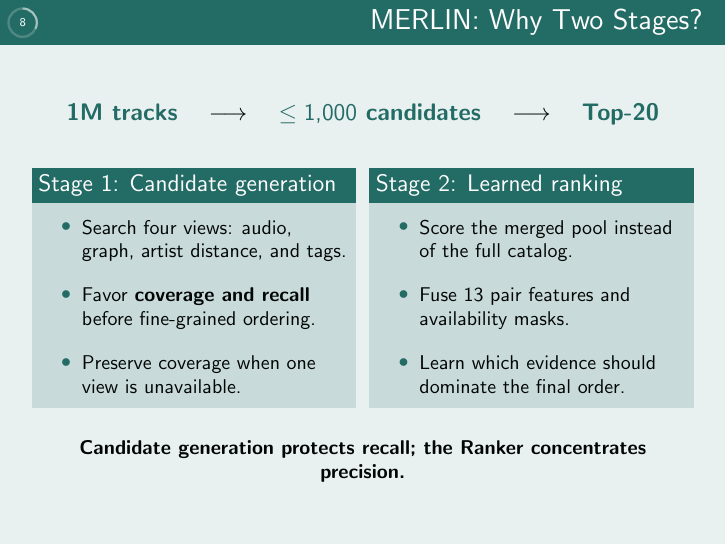
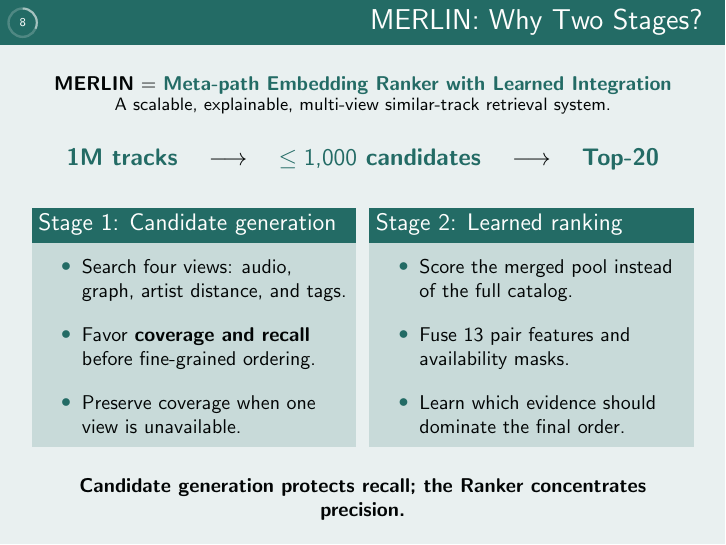
Before and after one commit to EggHeadYao/msd-intelligence, LaTeX slides (slides/slides.tex): page 8 of 25. Compiled offline with pdfLaTeX.

Commit message:
docs: explain MERLIN name

```diff
--- a/slides/slides.tex
+++ b/slides/slides.tex
@@ -46,6 +46,12 @@
 \begin{frame}{MERLIN: Why Two Stages?}
 
 \begin{center}
+  \small \textbf{MERLIN} = \alert{Meta-path Embedding Ranker with Learned Integration}\\[-1pt]
+  \footnotesize A scalable, explainable, multi-view similar-track retrieval system.
+\end{center}
+
+\vspace{-.08cm}
+\begin{center}
   \large \alert{1M tracks}
   \quad $\longrightarrow$ \quad
   \alert{$\leq 1{,}000$ candidates}
@@ -53,7 +59,7 @@
   \alert{Top-20}
 \end{center}
 
-\vspace{.05cm}
+\vspace{-.02cm}
 \small
 \begin{columns}[T,onlytextwidth]
   \begin{column}{.48\textwidth}
```
